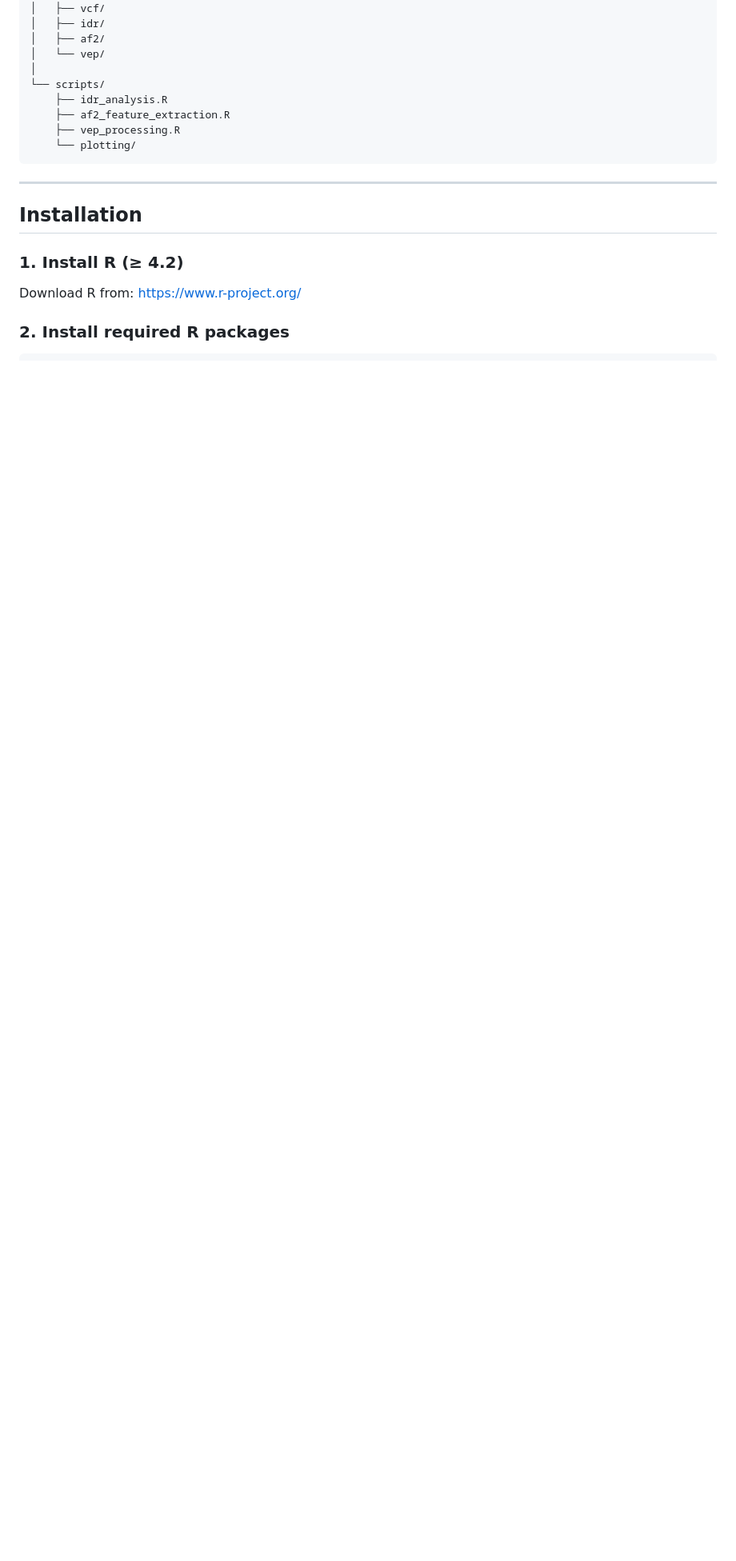
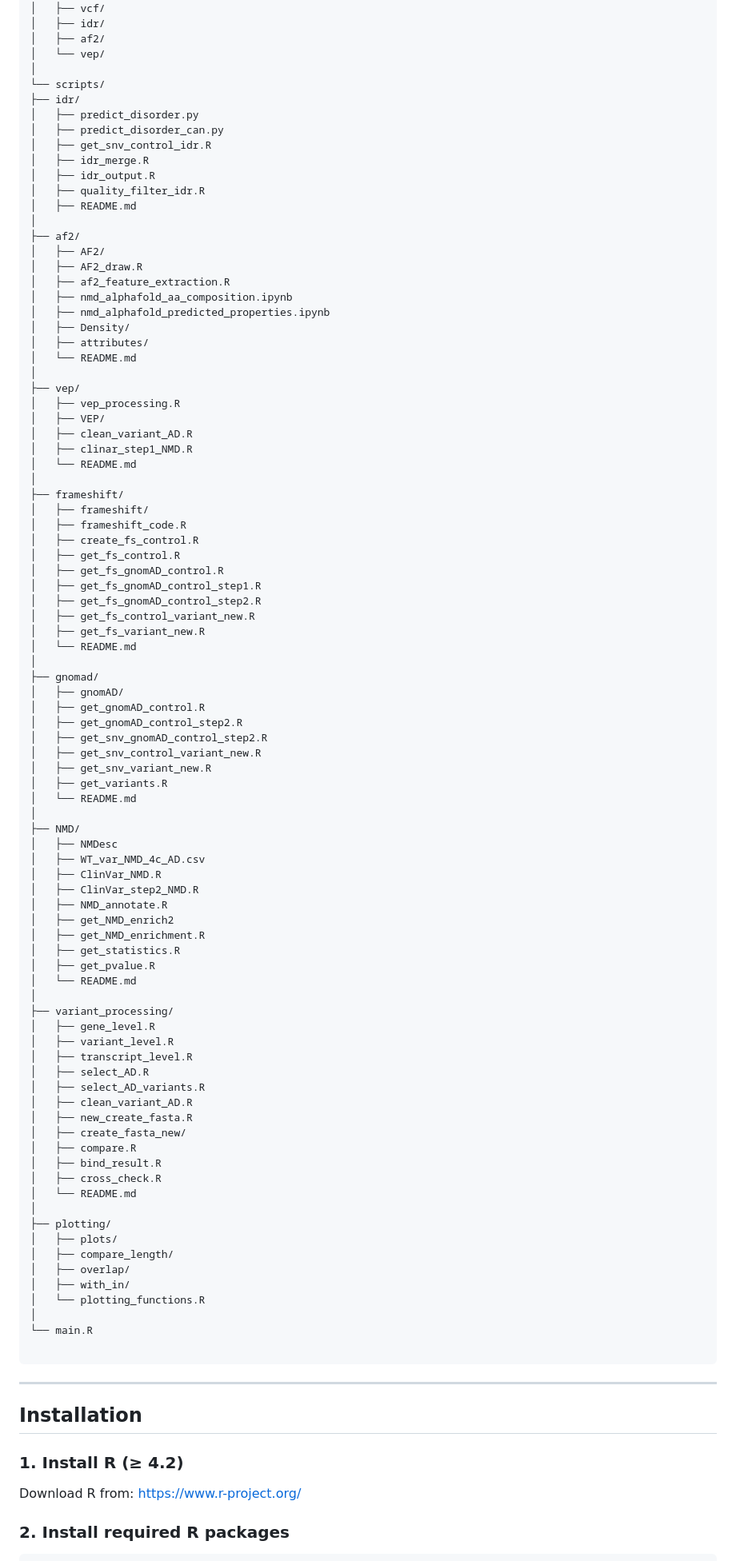
Before and after one commit to CobanAkdemirlab/NMDescapediseasegene_paper, a Markdown page: README.md, the part around the change printed below. Shown: that part at 80% size. GitHub-like rendering; blank space fills up the shorter version.

````diff
--- a/README.md
+++ b/README.md
@@ -45,10 +45,89 @@ NMDesc(make it match the folder structure)/
 │   └── vep/
 │
 └── scripts/
-    ├── idr_analysis.R
-    ├── af2_feature_extraction.R
-    ├── vep_processing.R
-    └── plotting/
+├── idr/
+│   ├── predict_disorder.py
+│   ├── predict_disorder_can.py
+│   ├── get_snv_control_idr.R
+│   ├── idr_merge.R
+│   ├── idr_output.R
+│   ├── quality_filter_idr.R
+│   ├── README.md
+│
+├── af2/
+│   ├── AF2/
+│   ├── AF2_draw.R
+│   ├── af2_feature_extraction.R
+│   ├── nmd_alphafold_aa_composition.ipynb
+│   ├── nmd_alphafold_predicted_properties.ipynb
+│   ├── Density/
+│   ├── attributes/
+│   └── README.md
+│
+├── vep/
+│   ├── vep_processing.R
+│   ├── VEP/
+│   ├── clean_variant_AD.R
+│   ├── clinar_step1_NMD.R
+│   └── README.md
+│
+├── frameshift/
+│   ├── frameshift/
+│   ├── frameshift_code.R
+│   ├── create_fs_control.R
+│   ├── get_fs_control.R
+│   ├── get_fs_gnomAD_control.R
+│   ├── get_fs_gnomAD_control_step1.R
+│   ├── get_fs_gnomAD_control_step2.R
+│   ├── get_fs_control_variant_new.R
+│   ├── get_fs_variant_new.R
+│   └── README.md
+│
+├── gnomad/
+│   ├── gnomAD/
+│   ├── get_gnomAD_control.R
+│   ├── get_gnomAD_control_step2.R
+│   ├── get_snv_gnomAD_control_step2.R
+│   ├── get_snv_control_variant_new.R
+│   ├── get_snv_variant_new.R
+│   ├── get_variants.R
+│   └── README.md
+│
+├── NMD/
+│   ├── NMDesc
+│   ├── WT_var_NMD_4c_AD.csv
+│   ├── ClinVar_NMD.R
+│   ├── ClinVar_step2_NMD.R
+│   ├── NMD_annotate.R
+│   ├── get_NMD_enrich2
+│   ├── get_NMD_enrichment.R
+│   ├── get_statistics.R
+│   ├── get_pvalue.R
+│   └── README.md
+│
+├── variant_processing/
+│   ├── gene_level.R
+│   ├── variant_level.R
+│   ├── transcript_level.R
+│   ├── select_AD.R
+│   ├── select_AD_variants.R
+│   ├── clean_variant_AD.R
+│   ├── new_create_fasta.R
+│   ├── create_fasta_new/
+│   ├── compare.R
+│   ├── bind_result.R
+│   ├── cross_check.R
+│   └── README.md
+│
+├── plotting/
+│   ├── plots/
+│   ├── compare_length/
+│   ├── overlap/
+│   ├── with_in/
+│   └── plotting_functions.R
+│
+└── main.R
+
 ```
 
 ---
````
Also changed, not shown: other parts of README.md (+1 -1 lines).
